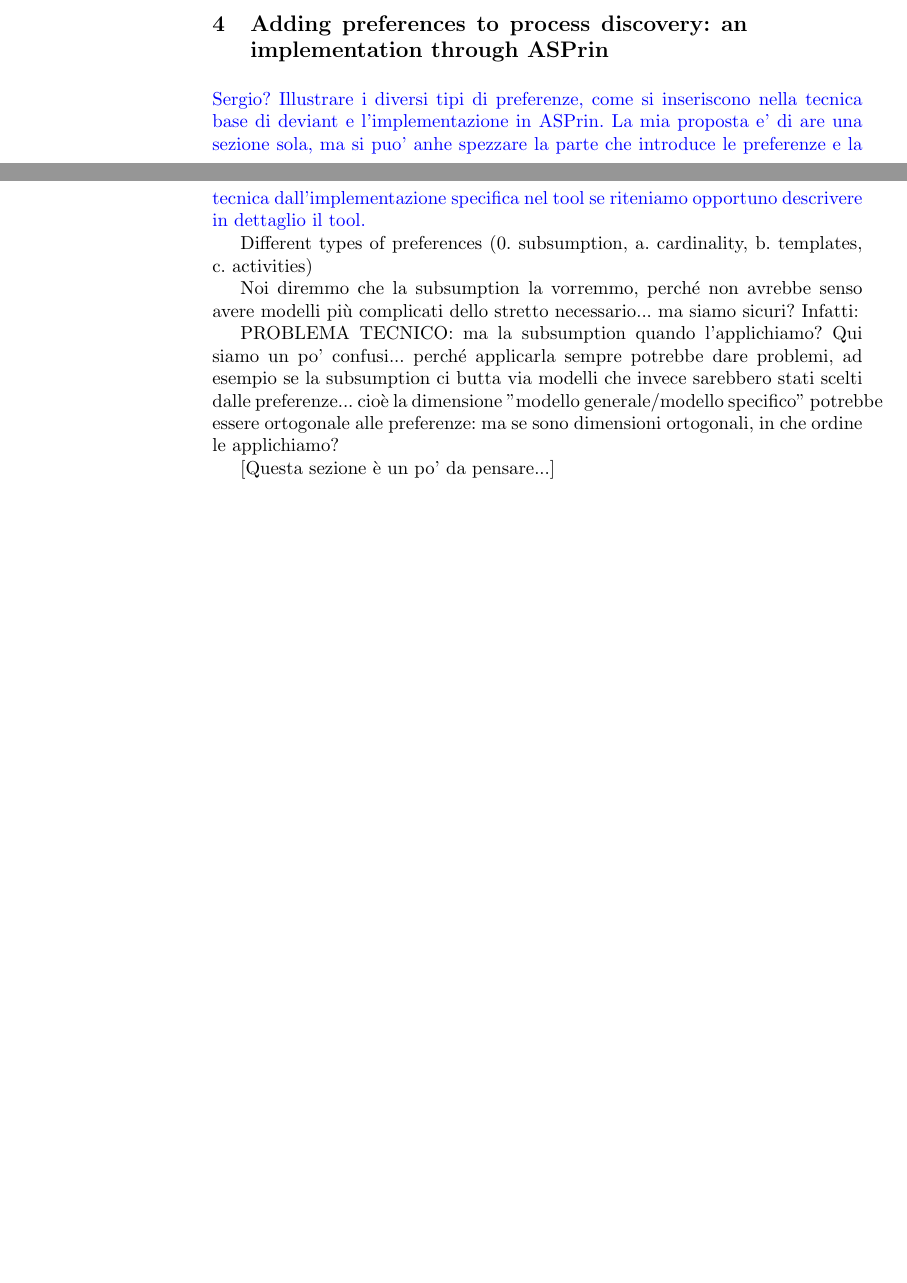
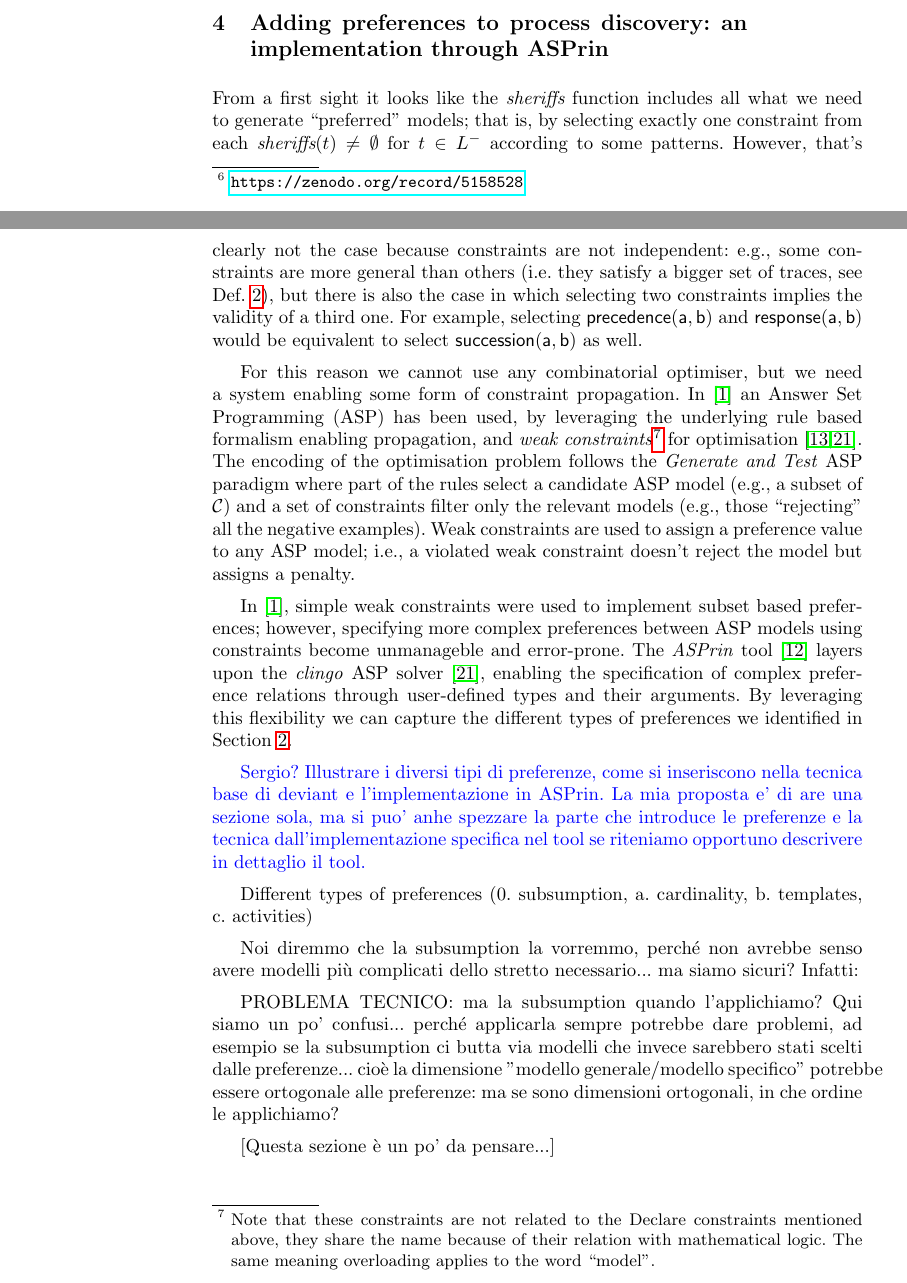
Before and after one commit to dloreti/CAISE2022, a LaTeX thesis (main.tex, which reads tool.tex): two parts of pages 8 and 9 of 15 before the commit and two parts of pages 8 and 9 of 16 after it, joined at a grey line, cut so that both start at the same text, the shorter picture padded with empty space. Compiled offline with pdfLaTeX.

Commit message:
intro to ASP based optimisation

```diff
--- a/tool.tex
+++ b/tool.tex
@@ -2,6 +2,12 @@
 
 \section{Adding preferences to process discovery: an implementation through ASPrin}
 \label{sec:tool}
+
+From a first sight it looks like the ${\textit{\sheriff}}$ function includes all what we need to generate ``preferred'' models; that is, by selecting exactly one constraint from each ${\textit{\sheriff}}(t)\neq\emptyset$ for $t\in L^-$ according to some patterns. However, that's clearly not the case because constraints are not independent: e.g., some constraints are more general than others (i.e.\ they satisfy a bigger set of traces, see Def.~\ref{def:subs}), but there is also the case in which selecting two constraints implies the validity of a third one. For example, selecting $\mathsf{precedence(a,b)}$ and $\mathsf{response(a,b)}$ would be equivalent to select $\mathsf{succession(a,b)}$ as well.
+
+For this reason we cannot use any combinatorial optimiser, but we need a system enabling some form of constraint propagation. In~\cite{deviant-tkde} an Answer Set Programming (ASP) has been used, by leveraging the underlying rule based formalism enabling propagation, and \emph{weak constraints}\footnote{Note that these constraints are not related to the Declare constraints mentioned above, they share the name because of their relation with mathematical logic. The same meaning overloading applies to the word ``model''.} for optimisation~\cite{asp-intro,clingo}. The encoding of the optimisation problem follows the \emph{Generate and Test} ASP paradigm where part of the rules select a candidate ASP model (e.g., a subset of $\mathcal{C}$) and a set of constraints filter only the relevant models (e.g., those ``rejecting'' all the negative examples). Weak constraints are used to assign a preference value to any ASP model; i.e., a violated weak constraint doesn't reject the model but assigns a penalty.
+
+In~\cite{deviant-tkde}, simple weak constraints were used to implement subset based preferences; however, specifying more complex preferences between ASP models using constraints become unmanageble and error-prone. The \emph{ASPrin} tool~\cite{DBLP:conf/aaai/BrewkaD0S15} layers upon the \emph{clingo} ASP solver~\cite{clingo}, enabling the specification of complex preference relations through user-defined  types and their arguments. By leveraging this flexibility we can capture the different types of preferences we identified in Section~\ref{sec:example}.
 
 \btext{Sergio? Illustrare i diversi tipi di preferenze, come si inseriscono nella tecnica base di deviant e l'implementazione in ASPrin. La mia proposta e' di are una sezione sola, ma si puo' anhe spezzare la parte che introduce le preferenze e la tecnica dall'implementazione specifica nel tool se riteniamo opportuno descrivere in dettaglio il tool.}
 
```
